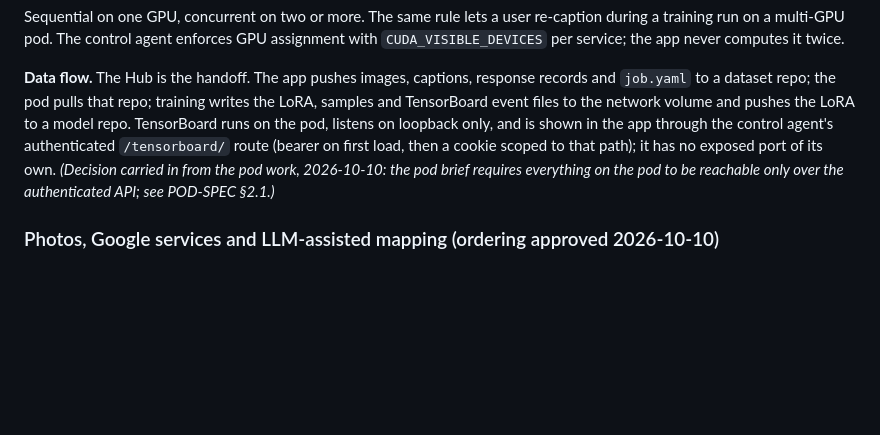
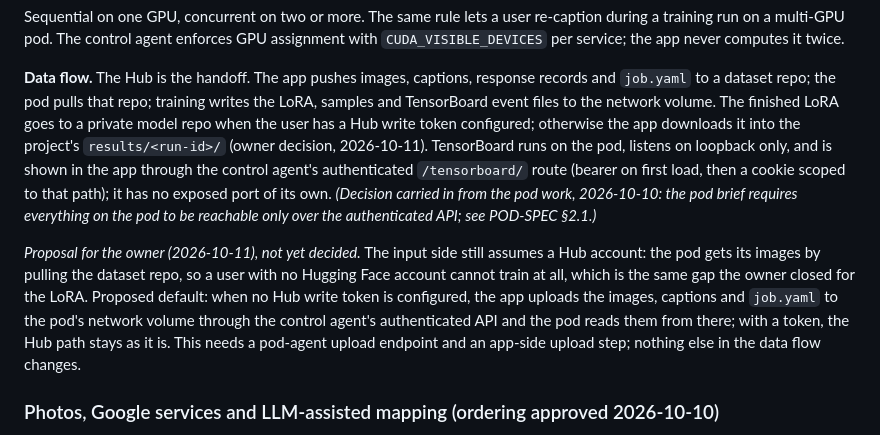
Before and after one commit to RationallyPrime/concept-captioner, a Markdown page: docs/v0.2-plan.md, the part around the change. Rendered like a GitHub page; blank space fills up the shorter version.

Commit message:
Plan: the LoRA is pushed only with a Hub token; propose the same fallback for the pod's input
Co-Authored-By: Claude Opus 5.5 <noreply@anthropic.com>

```diff
--- a/docs/v0.2-plan.md
+++ b/docs/v0.2-plan.md
@@ -325,12 +325,22 @@ training run on a multi-GPU pod. The control agent enforces GPU assignment with
 
 **Data flow.** The Hub is the handoff. The app pushes images, captions, response records and
 `job.yaml` to a dataset repo; the pod pulls that repo; training writes the LoRA, samples and
-TensorBoard event files to the network volume and pushes the LoRA to a model repo. TensorBoard
+TensorBoard event files to the network volume. The finished LoRA goes to a private model repo
+when the user has a Hub write token configured; otherwise the app downloads it into the
+project's `results/<run-id>/` (owner decision, 2026-10-11). TensorBoard
 runs on the pod, listens on loopback only, and is shown in the app through the control agent's
 authenticated `/tensorboard/` route (bearer on first load, then a cookie scoped to that path);
 it has no exposed port of its own. *(Decision carried in from the pod work, 2026-10-10: the pod
 brief requires everything on the pod to be reachable only over the authenticated API; see
 POD-SPEC §2.1.)*
+
+*Proposal for the owner (2026-10-11), not yet decided.* The input side still assumes a Hub
+account: the pod gets its images by pulling the dataset repo, so a user with no Hugging Face
+account cannot train at all, which is the same gap the owner closed for the LoRA. Proposed
+default: when no Hub write token is configured, the app uploads the images, captions and
+`job.yaml` to the pod's network volume through the control agent's authenticated API and the
+pod reads them from there; with a token, the Hub path stays as it is. This needs a pod-agent
+upload endpoint and an app-side upload step; nothing else in the data flow changes.
 
 ### Photos, Google services and LLM-assisted mapping (ordering approved 2026-10-10)
 
```
